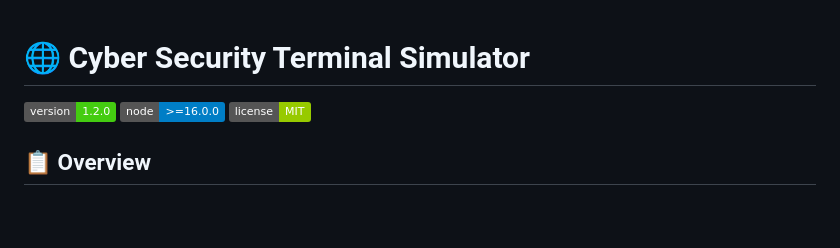
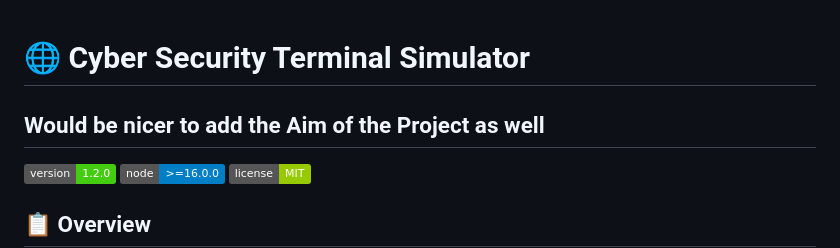
Before and after one commit to Darshan-Baligeri/DDoS-Attack-Terminal, a Markdown page: README.md, the part around the change. Drawn GitHub-style; badges without logos; blank space fills up the shorter version.

```diff
--- a/README.md
+++ b/README.md
@@ -1,4 +1,5 @@
 # 🌐 Cyber Security Terminal Simulator
+## Would be nicer to add the Aim of the Project as well
 
 ![Version](https://img.shields.io/badge/version-1.2.0-brightgreen)
 ![Node](https://img.shields.io/badge/node-%3E%3D16.0.0-blue)
```
